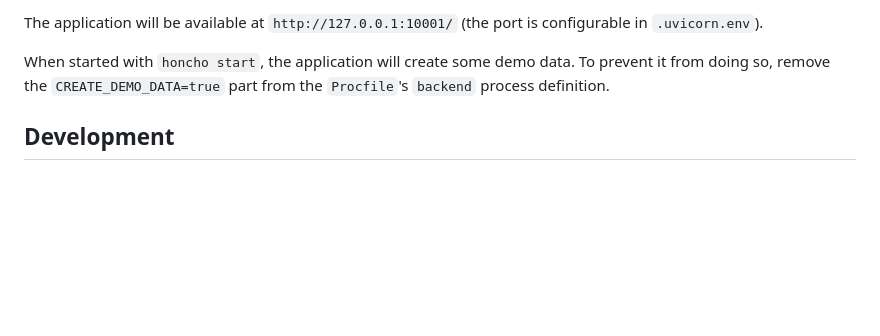
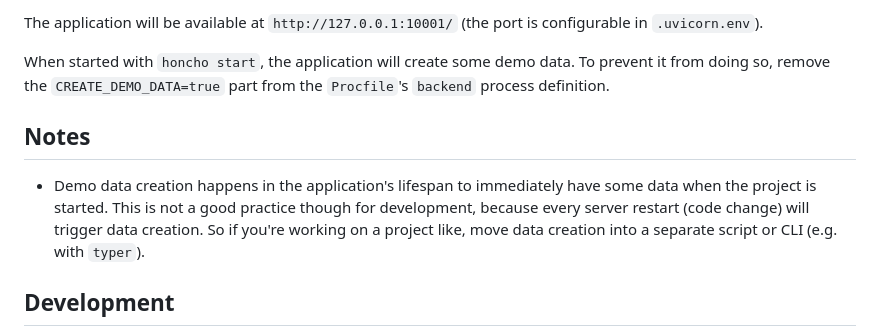
Before and after one commit to volfpeter/fastapi-htmx-tailwind-example, a Markdown page: README.md, the part around the change. Drawn GitHub-style; blank space fills up the shorter version.

```diff
--- a/README.md
+++ b/README.md
@@ -72,6 +72,10 @@ The application will be available at `http://127.0.0.1:10001/` (the port is conf
 
 When started with `honcho start`, the application will create some demo data. To prevent it from doing so, remove the `CREATE_DEMO_DATA=true` part from the `Procfile`'s `backend` process definition.
 
+## Notes
+
+- Demo data creation happens in the application's lifespan to immediately have some data when the project is started. This is not a good practice though for development, because every server restart (code change) will trigger data creation. So if you're working on a project like, move data creation into a separate script or CLI (e.g. with `typer`).
+
 ## Development
 
 Use `ruff` for linting and formatting, `mypy` for static code analysis, `pytest` for testing, and `poethepoet` as the task runner.
```
